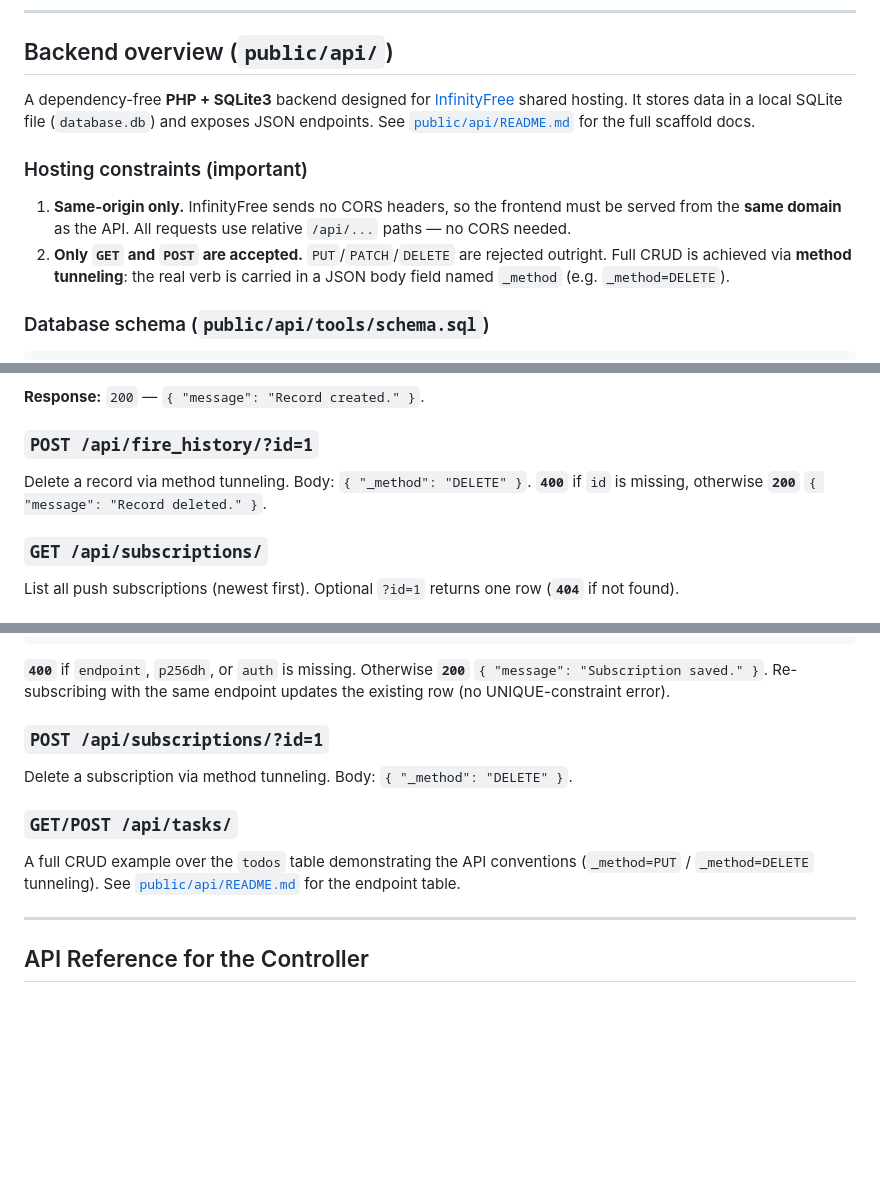
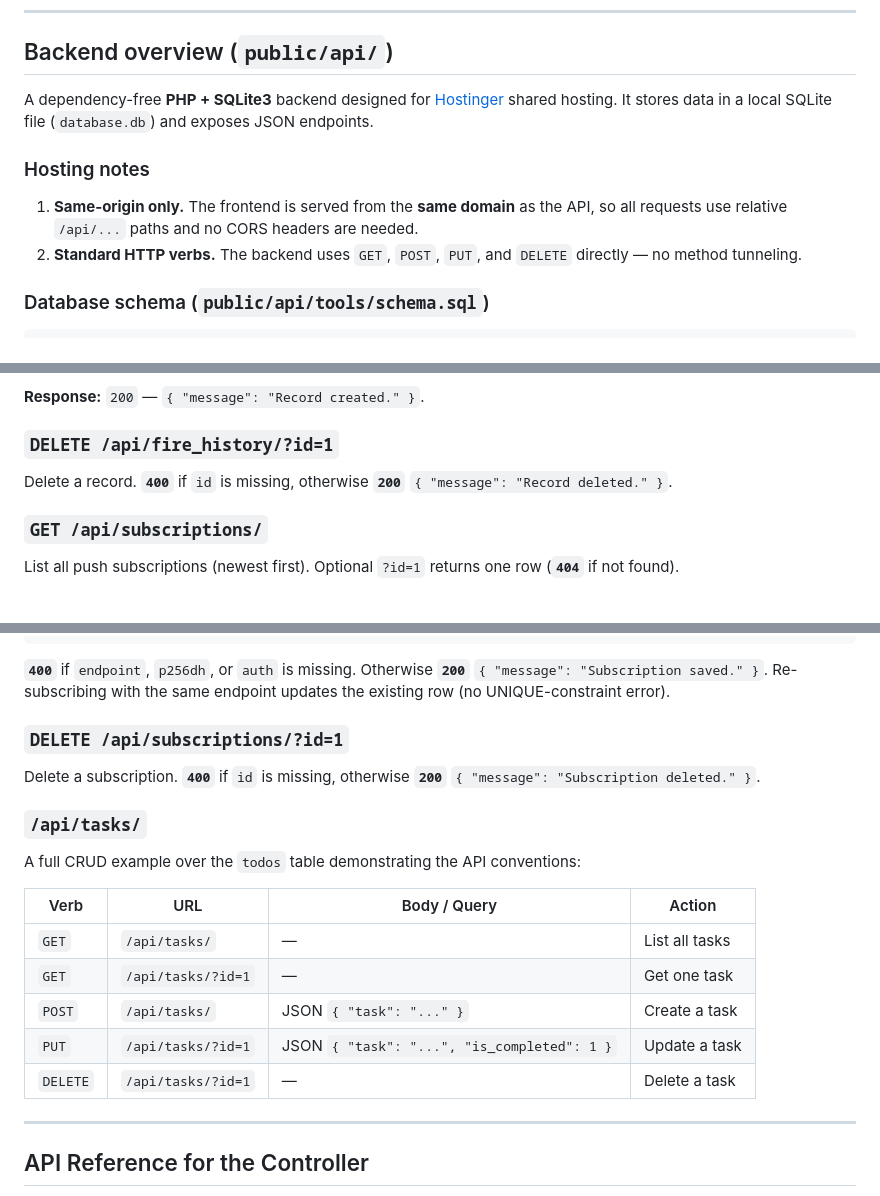
Before and after one commit to ionvop/fire-monitor, a Markdown page: app/README.md, 3 parts joined by grey strips. GitHub-like rendering; blank space fills up the shorter version.

```diff
--- a/app/README.md
+++ b/app/README.md
@@ -109,18 +109,16 @@ npx web-push generate-vapid-keys --json
 ## Backend overview (`public/api/`)
 
 A dependency-free **PHP + SQLite3** backend designed for
-[InfinityFree](https://www.infinityfree.com/) shared hosting. It stores data in
-a local SQLite file (`database.db`) and exposes JSON endpoints. See
-[`public/api/README.md`](public/api/README.md) for the full scaffold docs.
+[Hostinger](https://www.hostinger.com/) shared hosting. It stores data in
+a local SQLite file (`database.db`) and exposes JSON endpoints.
 
-### Hosting constraints (important)
+### Hosting notes
 
-1. **Same-origin only.** InfinityFree sends no CORS headers, so the frontend
-   must be served from the **same domain** as the API. All requests use
-   relative `/api/...` paths — no CORS needed.
-2. **Only `GET` and `POST` are accepted.** `PUT`/`PATCH`/`DELETE` are rejected
-   outright. Full CRUD is achieved via **method tunneling**: the real verb is
-   carried in a JSON body field named `_method` (e.g. `_method=DELETE`).
+1. **Same-origin only.** The frontend is served from the **same domain** as the
+   API, so all requests use relative `/api/...` paths and no CORS headers are
+   needed.
+2. **Standard HTTP verbs.** The backend uses `GET`, `POST`, `PUT`, and `DELETE`
+   directly — no method tunneling.
 
 ### Database schema (`public/api/tools/schema.sql`)
 
@@ -219,10 +216,10 @@ Insert a fire-detection record. **This is the endpoint the controller posts to.*
 
 **Response:** `200` — `{ "message": "Record created." }`.
 
-### `POST /api/fire_history/?id=1`
+### `DELETE /api/fire_history/?id=1`
 
-Delete a record via method tunneling. Body: `{ "_method": "DELETE" }`.
-**`400`** if `id` is missing, otherwise **`200`** `{ "message": "Record deleted." }`.
+Delete a record. **`400`** if `id` is missing, otherwise **`200`**
+`{ "message": "Record deleted." }`.
 
 ### `GET /api/subscriptions/`
 
@@ -248,15 +245,22 @@ the PWA's `SubscribeButton`.
 `{ "message": "Subscription saved." }`. Re-subscribing with the same endpoint
 updates the existing row (no UNIQUE-constraint error).
 
-### `POST /api/subscriptions/?id=1`
+### `DELETE /api/subscriptions/?id=1`
 
-Delete a subscription via method tunneling. Body: `{ "_method": "DELETE" }`.
+Delete a subscription. **`400`** if `id` is missing, otherwise **`200`**
+`{ "message": "Subscription deleted." }`.
 
-### `GET/POST /api/tasks/`
+### `/api/tasks/`
 
-A full CRUD example over the `todos` table demonstrating the API conventions
-(`_method=PUT` / `_method=DELETE` tunneling). See
-[`public/api/README.md`](public/api/README.md) for the endpoint table.
+A full CRUD example over the `todos` table demonstrating the API conventions:
+
+| Verb     | URL                | Body / Query                                | Action        |
+| -------- | ------------------ | ------------------------------------------- | ------------- |
+| `GET`    | `/api/tasks/`      | —                                           | List all tasks |
+| `GET`    | `/api/tasks/?id=1` | —                                           | Get one task  |
+| `POST`   | `/api/tasks/`      | JSON `{ "task": "..." }`                    | Create a task |
+| `PUT`    | `/api/tasks/?id=1` | JSON `{ "task": "...", "is_completed": 1 }` | Update a task |
+| `DELETE` | `/api/tasks/?id=1` | —                                           | Delete a task |
 
 ---
 
```
Also changed, not shown: other parts of app/README.md (+4 -5 lines).
